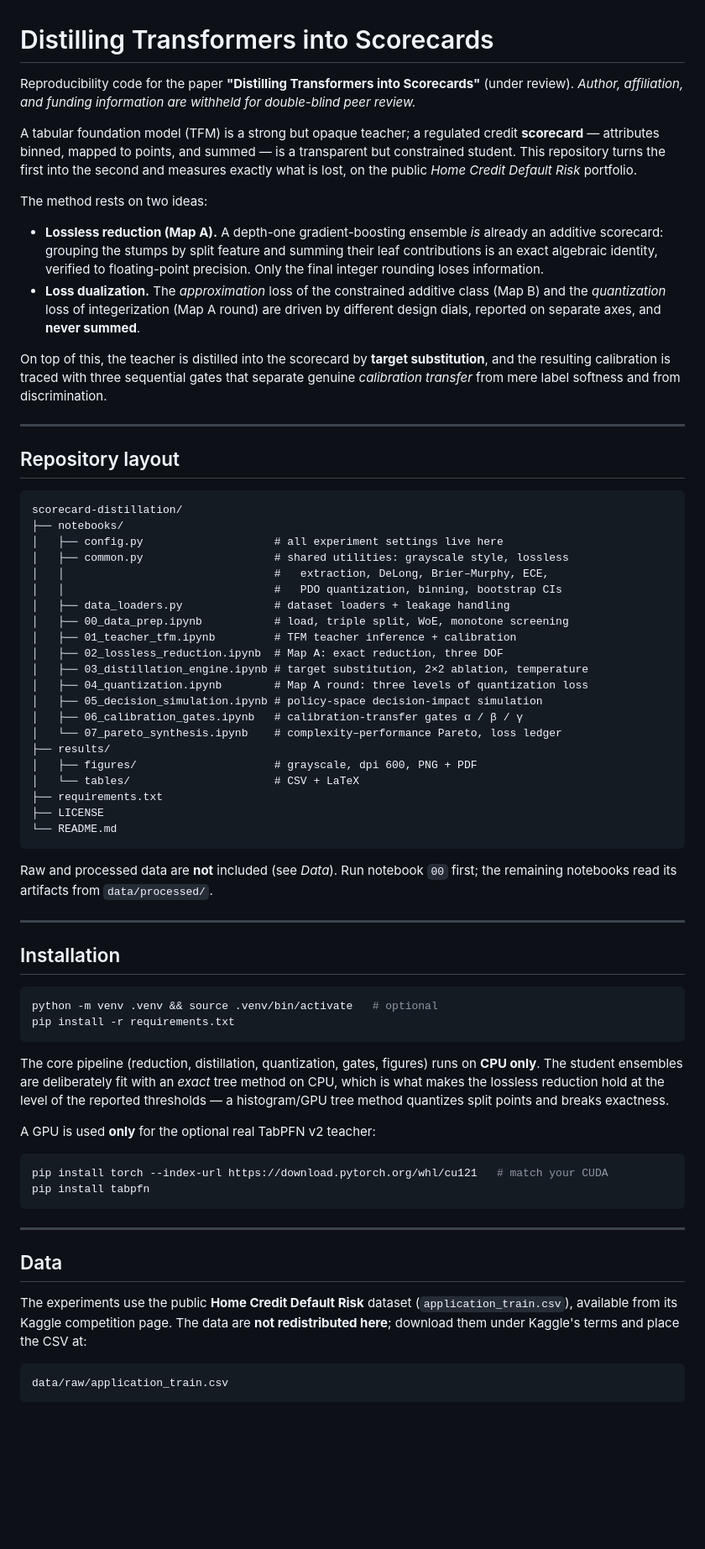
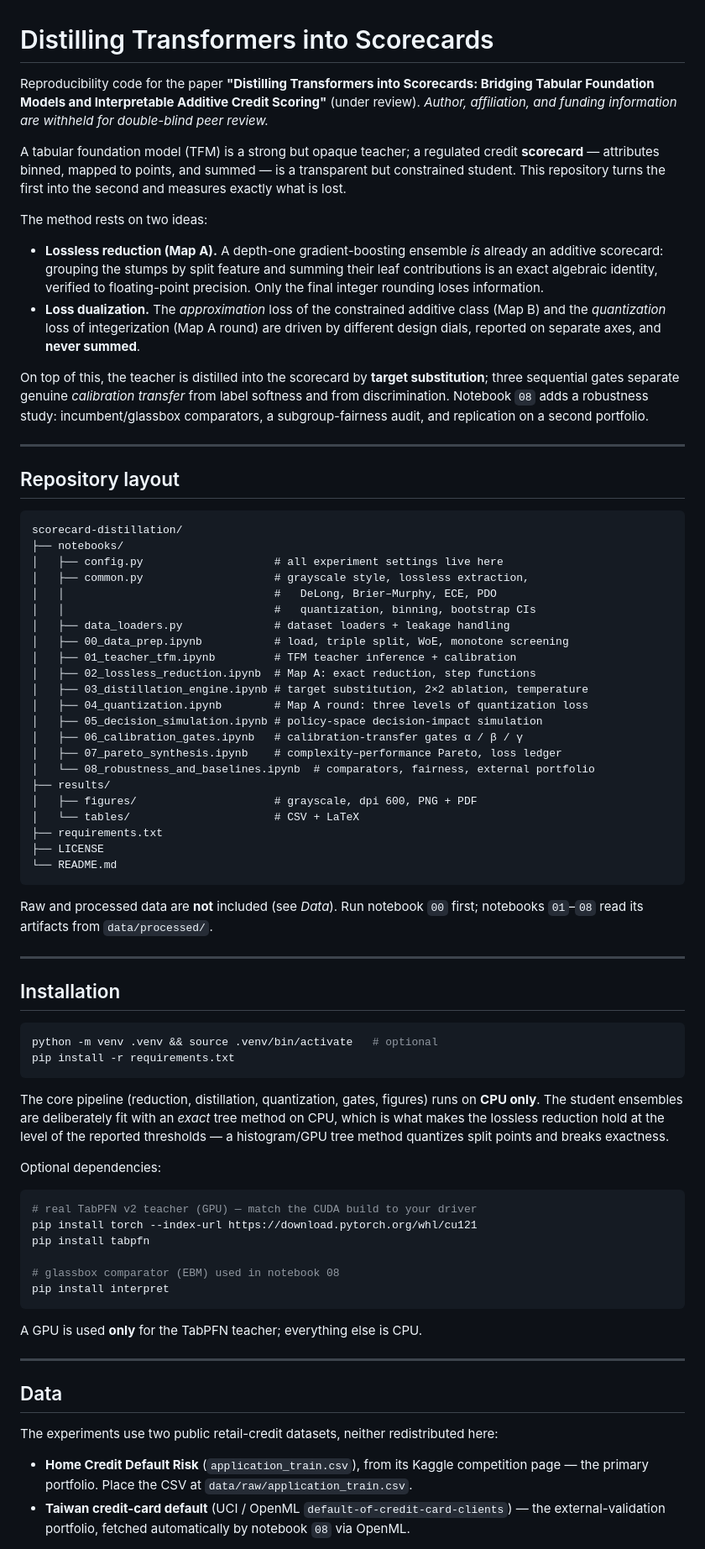
Before and after one commit to miyang0628/scorecard-distillation, a Markdown page: README.md, the part around one of its changes. Shown at 84% size. Rendered like a GitHub page; blank space fills up the shorter version.

````diff
--- a/README.md
+++ b/README.md
@@ -1,14 +1,14 @@
 # Distilling Transformers into Scorecards
 
-Reproducibility code for the paper **"Distilling Transformers into Scorecards"**
+Reproducibility code for the paper **"Distilling Transformers into Scorecards:
+Bridging Tabular Foundation Models and Interpretable Additive Credit Scoring"**
 (under review). *Author, affiliation, and funding information are withheld for
 double-blind peer review.*
 
 A tabular foundation model (TFM) is a strong but opaque teacher; a regulated
 credit **scorecard** — attributes binned, mapped to points, and summed — is a
 transparent but constrained student. This repository turns the first into the
-second and measures exactly what is lost, on the public *Home Credit Default
-Risk* portfolio.
+second and measures exactly what is lost.
 
 The method rests on two ideas:
 
@@ -22,9 +22,10 @@ The method rests on two ideas:
   summed**.
 
 On top of this, the teacher is distilled into the scorecard by **target
-substitution**, and the resulting calibration is traced with three sequential
-gates that separate genuine *calibration transfer* from mere label softness and
-from discrimination.
+substitution**; three sequential gates separate genuine *calibration transfer*
+from label softness and from discrimination. Notebook `08` adds a robustness
+study: incumbent/glassbox comparators, a subgroup-fairness audit, and replication
+on a second portfolio.
 
 ---
 
@@ -34,18 +35,19 @@ from discrimination.
 scorecard-distillation/
 ├── notebooks/
 │   ├── config.py                    # all experiment settings live here
-│   ├── common.py                    # shared utilities: grayscale style, lossless
-│   │                                #   extraction, DeLong, Brier–Murphy, ECE,
-│   │                                #   PDO quantization, binning, bootstrap CIs
+│   ├── common.py                    # grayscale style, lossless extraction,
+│   │                                #   DeLong, Brier–Murphy, ECE, PDO
+│   │                                #   quantization, binning, bootstrap CIs
 │   ├── data_loaders.py              # dataset loaders + leakage handling
 │   ├── 00_data_prep.ipynb           # load, triple split, WoE, monotone screening
 │   ├── 01_teacher_tfm.ipynb         # TFM teacher inference + calibration
-│   ├── 02_lossless_reduction.ipynb  # Map A: exact reduction, three DOF
+│   ├── 02_lossless_reduction.ipynb  # Map A: exact reduction, step functions
 │   ├── 03_distillation_engine.ipynb # target substitution, 2×2 ablation, temperature
 │   ├── 04_quantization.ipynb        # Map A round: three levels of quantization loss
 │   ├── 05_decision_simulation.ipynb # policy-space decision-impact simulation
 │   ├── 06_calibration_gates.ipynb   # calibration-transfer gates α / β / γ
-│   └── 07_pareto_synthesis.ipynb    # complexity–performance Pareto, loss ledger
+│   ├── 07_pareto_synthesis.ipynb    # complexity–performance Pareto, loss ledger
+│   └── 08_robustness_and_baselines.ipynb  # comparators, fairness, external portfolio
 ├── results/
 │   ├── figures/                     # grayscale, dpi 600, PNG + PDF
 │   └── tables/                      # CSV + LaTeX
@@ -55,7 +57,7 @@ scorecard-distillation/
 ```
 
 Raw and processed data are **not** included (see *Data*). Run notebook `00`
-first; the remaining notebooks read its artifacts from `data/processed/`.
+first; notebooks `01`–`08` read its artifacts from `data/processed/`.
 
 ---
 
@@ -72,23 +74,29 @@ method on CPU, which is what makes the lossless reduction hold at the level of t
 reported thresholds — a histogram/GPU tree method quantizes split points and
 breaks exactness.
 
-A GPU is used **only** for the optional real TabPFN v2 teacher:
+Optional dependencies:
 
 ```bash
-pip install torch --index-url https://download.pytorch.org/whl/cu121   # match your CUDA
+# real TabPFN v2 teacher (GPU) — match the CUDA build to your driver
+pip install torch --index-url https://download.pytorch.org/whl/cu121
 pip install tabpfn
+
+# glassbox comparator (EBM) used in notebook 08
+pip install interpret
 ```
+
+A GPU is used **only** for the TabPFN teacher; everything else is CPU.
 
 ---
 
 ## Data
 
-The experiments use the public **Home Credit Default Risk** dataset
-(`application_train.csv`), available from its Kaggle competition page. The data
-are **not redistributed here**; download them under Kaggle's terms and place the
-CSV at:
+The experiments use two public retail-credit datasets, neither redistributed here:
 
-```
-data/raw/application_train.csv
-```
+- **Home Credit Default Risk** (`application_train.csv`), from its Kaggle
+  competition page — the primary portfolio. Place the CSV at
+  `data/raw/application_train.csv`.
+- **Taiwan credit-card default** (UCI / OpenML `default-of-credit-card-clients`) —
+  the external-validation portfolio, fetched automatically by notebook `08` via
+  OpenML.
 
````
Also changed, not shown: other parts of README.md (+28 -11 lines).
